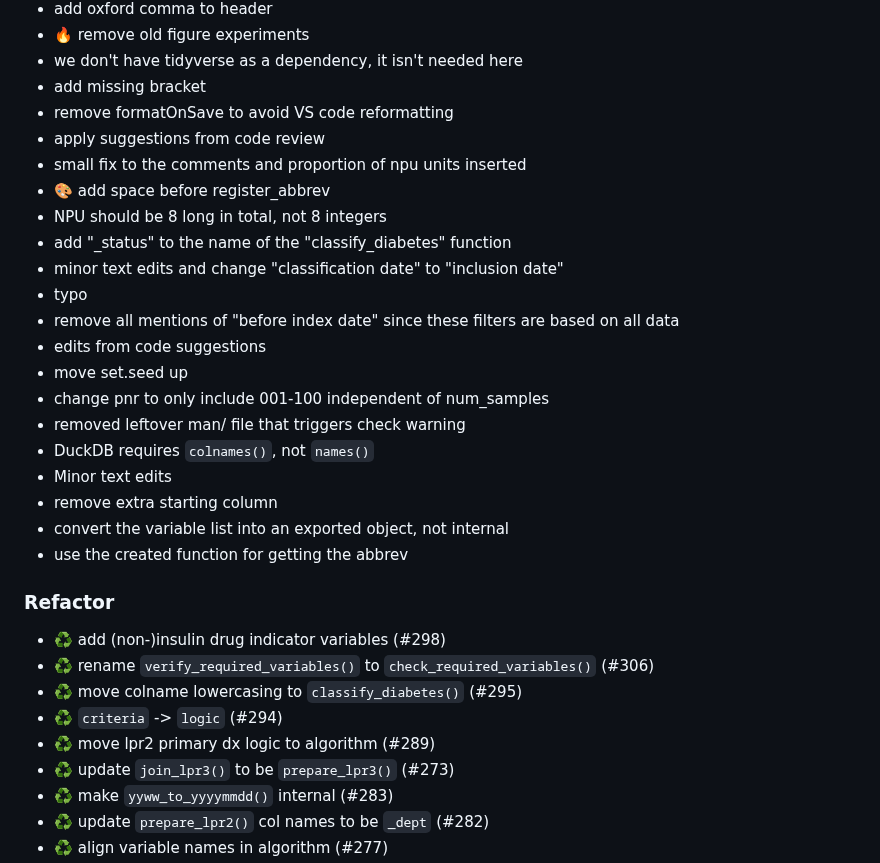
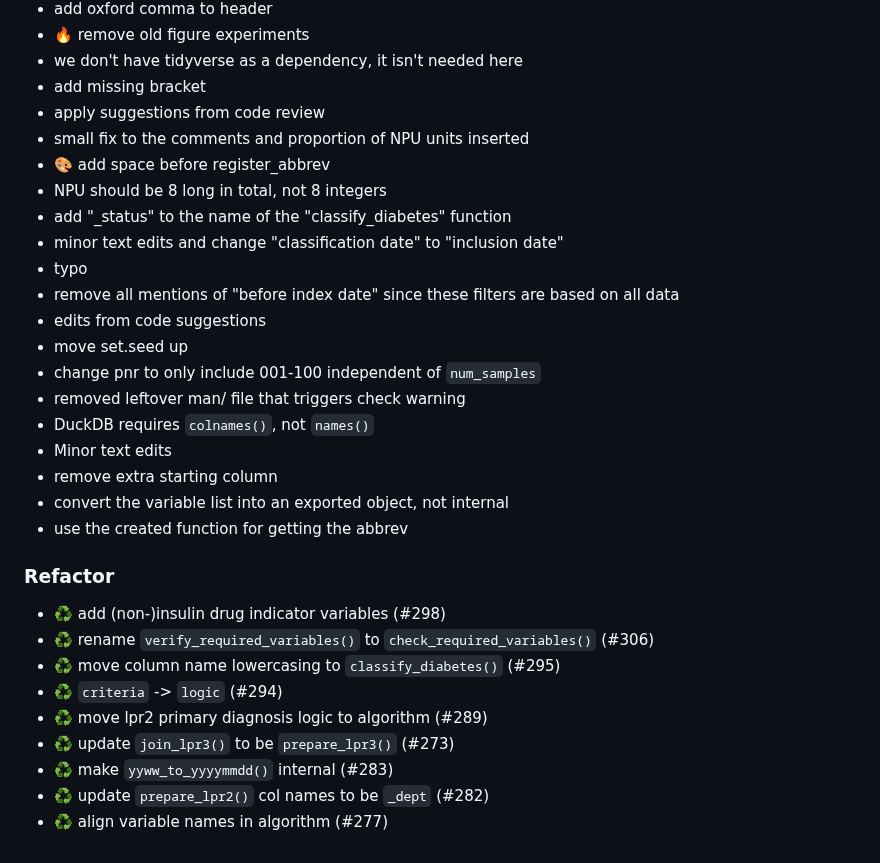
Before and after one commit to steno-aarhus/osdc, a Markdown page: NEWS.md, the part around one of its changes. GitHub-like rendering.

```diff
--- a/NEWS.md
+++ b/NEWS.md
@@ -97,9 +96,8 @@
 - :fire: remove old figure experiments
 - we don't have tidyverse as a dependency, it isn't needed here
 - add missing bracket
-- remove formatOnSave to avoid VS code reformatting
 - apply suggestions from code review
-- small fix to the comments and proportion of npu units inserted
+- small fix to the comments and proportion of NPU units inserted
 - :art: add space before register_abbrev
 - NPU should be 8 long in total, not 8 integers
 - add "_status" to the name of the "classify_diabetes" function
@@ -108,7 +106,7 @@
 - remove all mentions of "before index date" since these filters are based on all data
 - edits from code suggestions
 - move set.seed up
-- change pnr to only include 001-100 independent of num_samples
+- change pnr to only include 001-100 independent of `num_samples`
 - removed leftover man/ file that triggers check warning
 - DuckDB requires `colnames()`, not `names()`
 - Minor text edits
@@ -120,9 +118,9 @@
 
 - :recycle: add (non-)insulin drug indicator variables (#298)
 - :recycle: rename `verify_required_variables()` to `check_required_variables()` (#306)
-- ♻️ move colname lowercasing to `classify_diabetes()` (#295)
+- ♻️ move column name lowercasing to `classify_diabetes()` (#295)
 - :recycle: `criteria` -> `logic` (#294)
-- :recycle: move lpr2 primary dx logic to algorithm (#289)
+- :recycle: move lpr2 primary diagnosis logic to algorithm (#289)
 - ♻️ update `join_lpr3()` to be `prepare_lpr3()` (#273)
 - :recycle: make `yyww_to_yyyymmdd()` internal (#283)
 - :recycle: update `prepare_lpr2()` col names to be `_dept` (#282)
```
Also changed, not shown: other parts of NEWS.md (+16 -27 lines).
